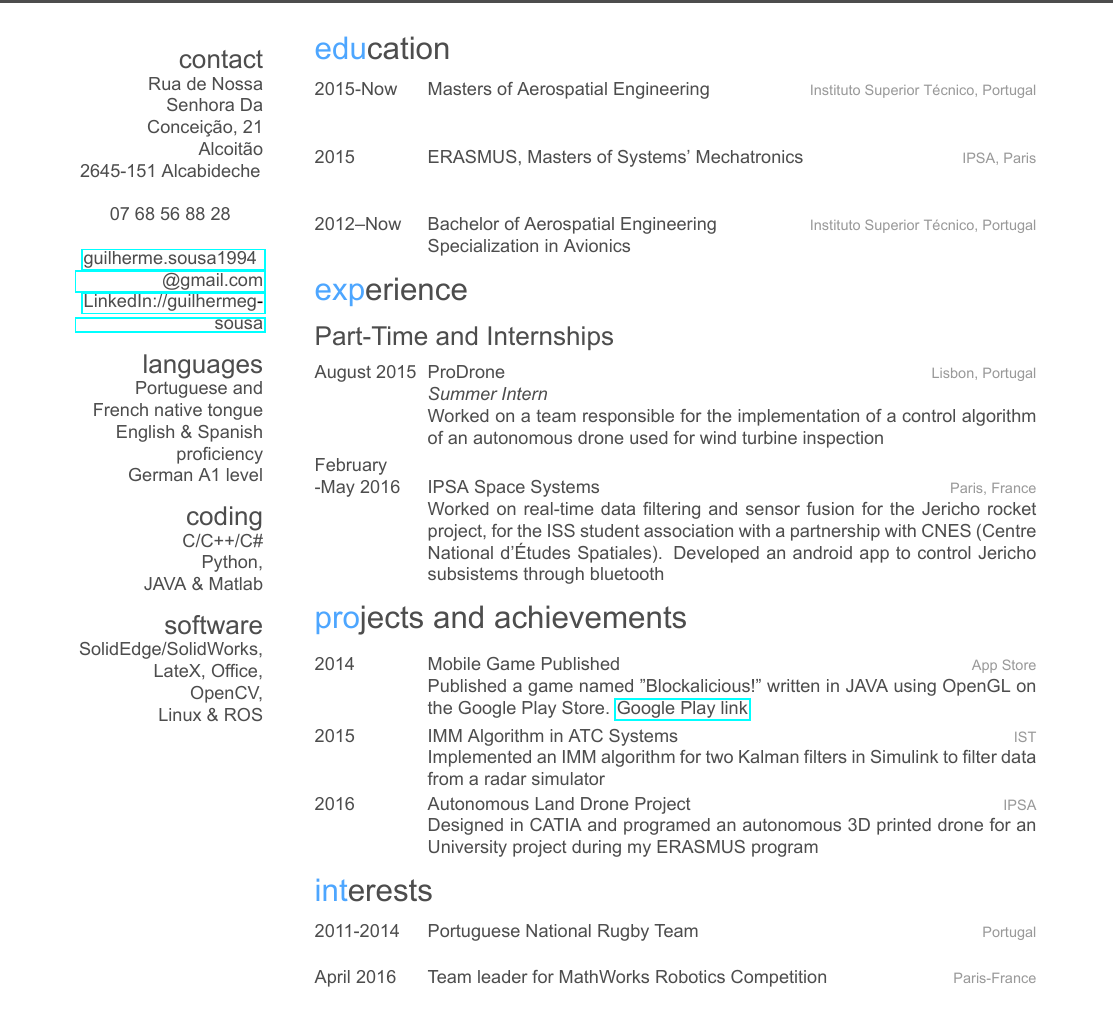
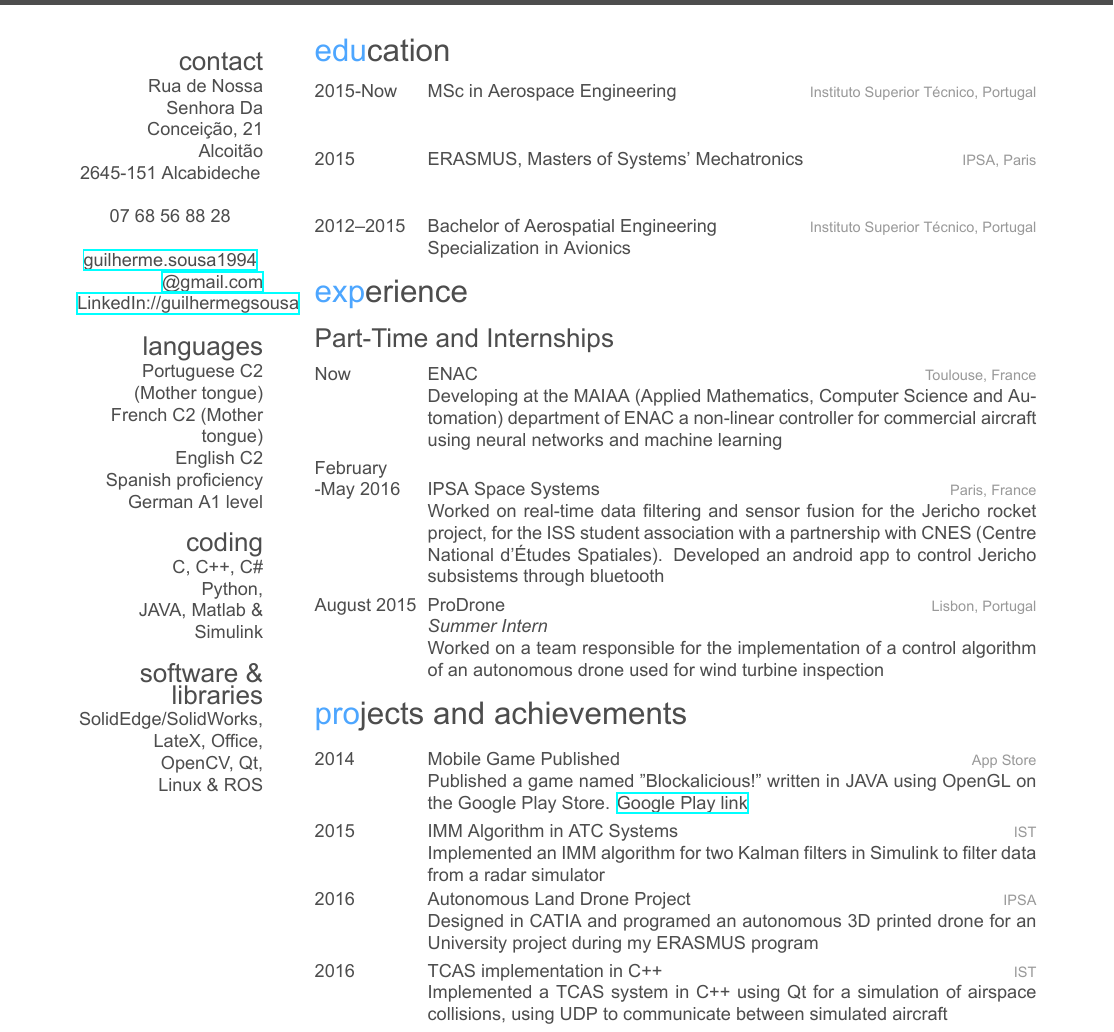
Before and after one commit to GuilhermeGSousa/CV, a LaTeX CV (CV - English/CV-Guilherme Sousa.tex): part of the page, cut so that both start at the same text. The pictures show the PDF file CV - English/CV-Guilherme Sousa.pdf that the author committed with the source.

Commit message:
CV update (English)

```diff
--- a/CV - English/CV-Guilherme Sousa.tex
+++ b/CV - English/CV-Guilherme Sousa.tex
@@ -38,17 +42,19 @@ Alcoitão
 \href{mailto:guilherme.sousa1994@gmail.com}{guilherme.sousa1994\newline @gmail.com}
 \href{https://www.linkedin.com/in/guilhermegsousa}{LinkedIn://guilhermegsousa}
 \section{languages}
-Portuguese and French native tongue
-English \& Spanish proficiency
+Portuguese C2 (Mother tongue)
+French C2 (Mother tongue)
+English C2
+Spanish proficiency
 German A1 level
 \section{coding}
-C/C++/C\#
+C, C++, C\#
 Python,
-JAVA \& Matlab
-\section{software}
+JAVA, Matlab \& Simulink
+\section{software \& libraries}
 SolidEdge/SolidWorks,
 LateX, Office,
-OpenCV,
+OpenCV, Qt,
 Linux \& ROS
 \end{aside}
 
@@ -64,7 +70,7 @@ Linux \& ROS
 
 \entry
 {2015-Now}
-{Masters {\normalfont of Aerospatial Engineering}}
+{MSc {\normalfont in Aerospace Engineering}}
 {Instituto Superior Técnico, Portugal}
 {\emph{} \\ }%Write Thesis Theme HERE!
 
@@ -77,7 +83,7 @@ Linux \& ROS
 %------------------------------------------------
 
 \entry
-{2012--Now}
+{2012--2015}
 {Bachelor {\normalfont of Aerospatial Engineering}}
 {Instituto Superior Técnico, Portugal}
 {Specialization in Avionics}
@@ -97,19 +103,28 @@ Linux \& ROS
 
 \begin{entrylist}
 
+
+
+
+
+\entry
+{Now}
+{ENAC}
+{Toulouse, France}
+{Developing at the MAIAA (Applied Mathematics, Computer Science and Automation) department of ENAC a non-linear controller for commercial aircraft using neural networks and machine learning}
+
+\entry
+{February\\-May 2016}
+{IPSA Space Systems}
+{Paris, France}
+{Worked on real-time data filtering and sensor fusion for the Jericho rocket project, for the ISS student association with a partnership with CNES (Centre National d'Études Spatiales). Developed an android app to control Jericho subsistems through bluetooth}
+
 \entry
 {August 2015}
 {ProDrone}
 {Lisbon, Portugal}
 {\emph{Summer Intern} \\
 Worked on a team responsible for the implementation of a control algorithm of an autonomous drone used for wind turbine inspection}
-
-
-\entry
-{February\\-May 2016}
-{IPSA Space Systems}
-{Paris, France}
-{Worked on real-time data filtering and sensor fusion for the Jericho rocket project, for the ISS student association with a partnership with CNES (Centre National d'Études Spatiales). Developed an android app to control Jericho subsistems through bluetooth}
 
 %------------------------------------------------
 
@@ -143,6 +158,11 @@ Worked on a team responsible for the implementation of a control algorithm of an
 {\textbf{Autonomous Land Drone Project}}
 {IPSA}
 {Designed in CATIA and programed an autonomous 3D printed drone for an University project during my ERASMUS program}
+\entry
+{2016}
+{\textbf{TCAS implementation in C++}}
+{IST}
+{Implemented a TCAS system in C++ using Qt for a simulation of airspace collisions, using UDP to communicate between simulated aircraft}
 
 %------------------------------------------------
 
@@ -159,23 +179,6 @@ Worked on a team responsible for the implementation of a control algorithm of an
 %----------------------------------------------------------------------------------------
 
 
-\section{interests}
-
-
-\begin{entrylist}
-
-\entry
-{2011-2014}
-{Portuguese National Rugby Team}
-{Portugal}
-{}
-\entry
-{April 2016}
-{Team leader for MathWorks Robotics Competition}
-{Paris-France}
-{}
-\end{entrylist}
-
 %----------------------------------------------------------------------------------------
 
 \end{document}
```
Also changed, not shown: CV - English/friggeri-cv.cls (+2 -0 lines), CV - English/CV-Guilherme Sousa.pdf, CV - English/CV-Guilherme Sousa.tex (4 more changed lines).
